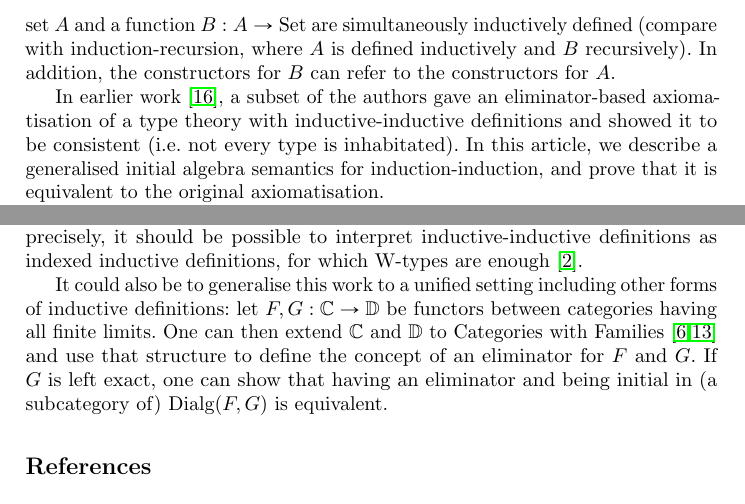
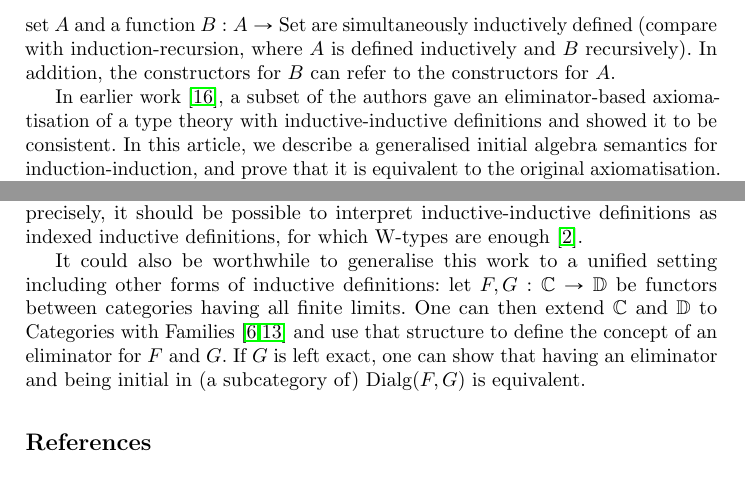
Before and after one commit to fredrikNordvallForsberg/CatIndInd, a LaTeX thesis (article/calco.tex): two parts of pages 2 and 15 of 15, joined at a grey line, cut so that both start at the same text. Compiled offline with pdfLaTeX.

Commit message:
very small changes

```diff
--- a/article/calco.tex
+++ b/article/calco.tex
@@ -25,7 +25,7 @@
 \input{macros.tex}
 
 
-\title{A categorical semantics for inductive-inductive definitions}
+\title{A Categorical Semantics for Inductive-Inductive Definitions}
 
 \author{Thorsten Altenkirch\inst{1}\thanks{Supported by EPSRC grant EP/G033374/1.}\fnmsep
                                    \thanks{Supported by EPSRC grant EP/G034109/1.}
@@ -90,15 +90,20 @@ covered by these results. One such example are inductive-inductive
 definitions~\cite{nordvallforsbergSetzer2010indind}, where a set $A$
 and a function $B : A \to \Set$ are simultaneously inductively defined
 (compare with induction-recursion, where $A$ is defined inductively
-and $B$ recursively). In addition, the constructors for $B$ can refer
-to the constructors for $A$.
+and $B$ recursively).
+%\footnote{By induction, we mean induction as a
+% definitional principle (corresponding to introduction rules),
+%  whereas recursion corresponds to elimination rules. Induction as a
+%  proof principle is just dependent recursion.}).
+In addition, the constructors for $B$ can refer to the
+constructors for $A$.
 
 In earlier work \cite{nordvallforsbergSetzer2010indind}, a subset of
 the authors gave an eliminator-based axiomatisation of a type theory
-with inductive-inductive definitions and showed it to be consistent
-(i.e.\ not every type is inhabitated). In this article, we describe a
-generalised initial algebra semantics for induction-induction, and
-prove that it is equivalent to the original axiomatisation.
+with inductive-inductive definitions and showed it to be
+consistent. In this article, we describe a generalised initial algebra
+semantics for induction-induction, and prove that it is equivalent to
+the original axiomatisation.
 
 One could imagine that that inductive-inductive definitions could be
 described by functors mapping families of sets to families of sets
@@ -1079,7 +1084,7 @@ interpret inductive-inductive definitions as indexed inductive
 definitions, for which W-types are enough
 \cite{altenkirchMorris2009indexedCont}.
 
-It could also be to generalise this work to a unified setting
+It could also be worthwhile to generalise this work to a unified setting
 including other forms of inductive definitions: let $F, G: \C \to \D$
 be functors between categories having all finite limits. One can then
 extend $\C$ and $\D$ to Categories with
```
Also changed, not shown: article/calco.tex (6 more changed lines).
